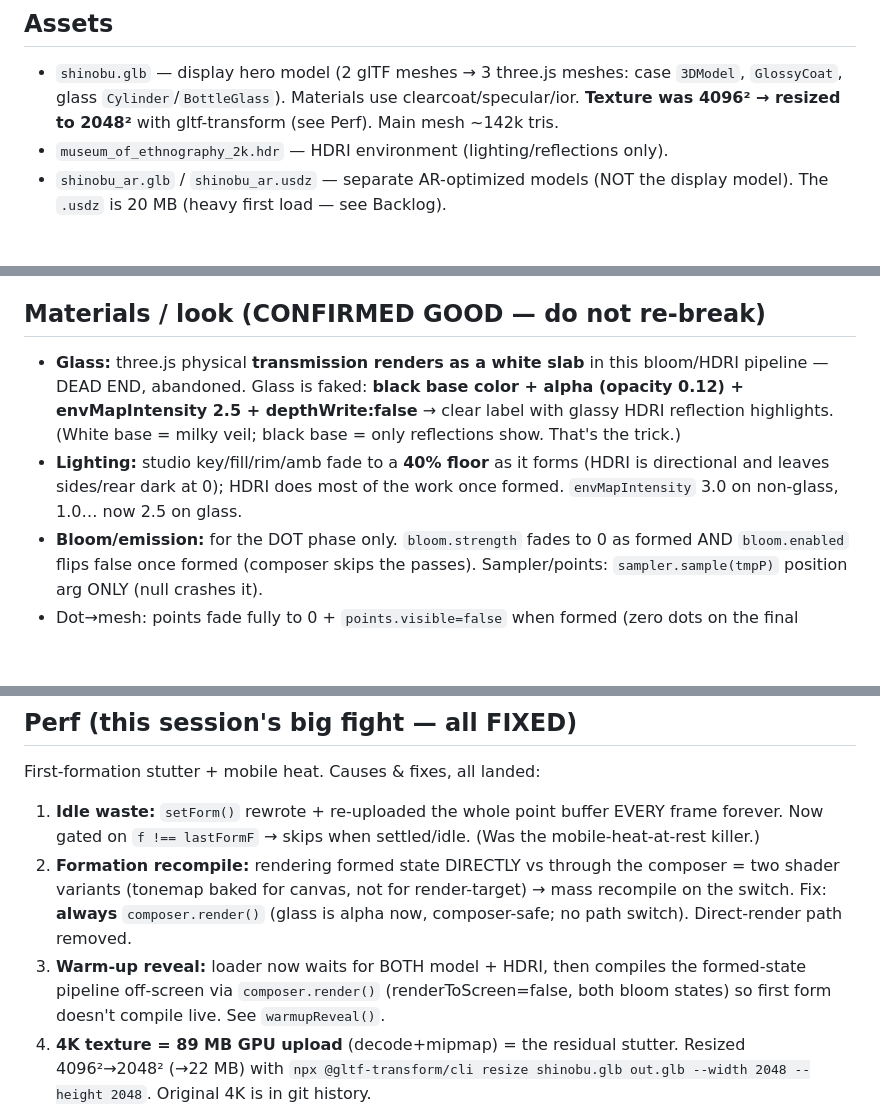
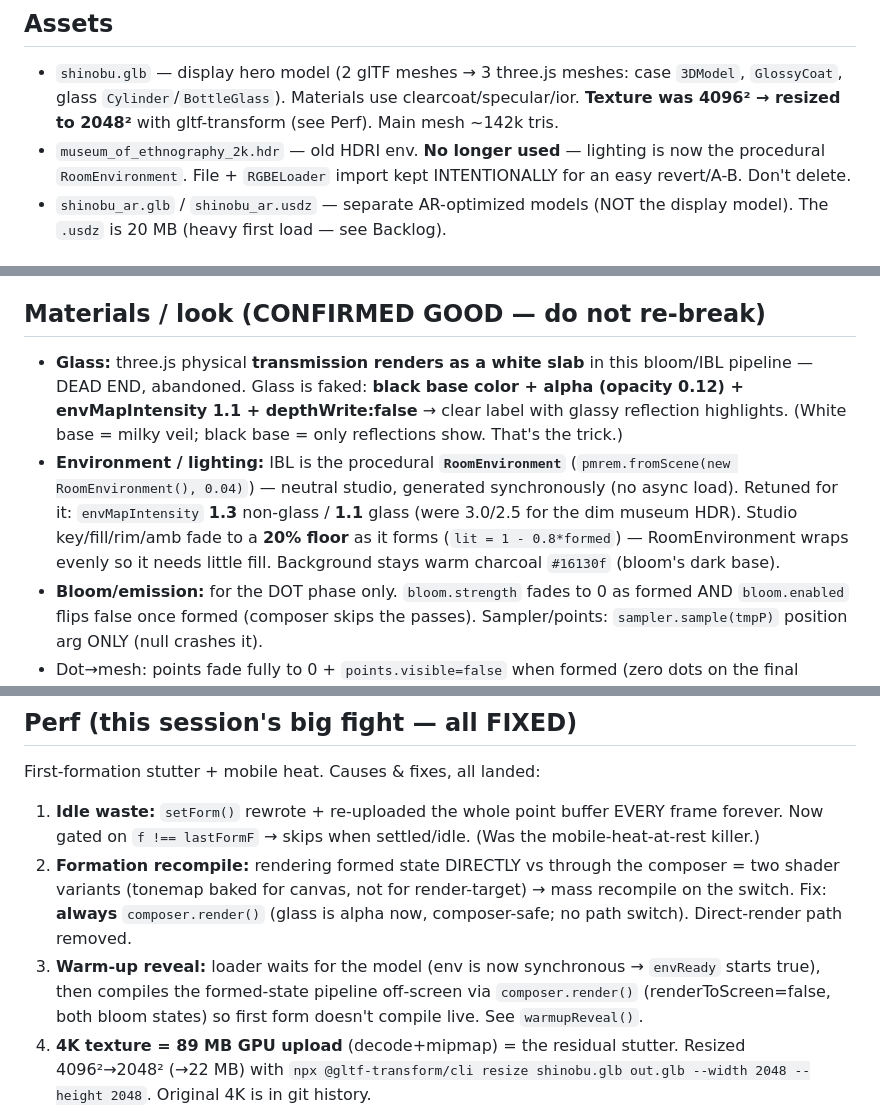
Before and after one commit to ektjio-code/xr_landing_page, a Markdown page: HANDOVER.md, 3 parts joined by grey strips. Drawn GitHub-style; blank space fills up the shorter version.

Commit message:
Handover: reflect RoomEnvironment swap + retuned lighting
Co-Authored-By: Claude Opus 4.8 <noreply@anthropic.com>

```diff
--- a/HANDOVER.md
+++ b/HANDOVER.md
@@ -18,7 +18,8 @@ Run over http (NOT file://): `python -m http.server 8000` in this folder → `ht
 - `shinobu.glb` — display hero model (2 glTF meshes → 3 three.js meshes: case `3DModel`, `GlossyCoat`,
   glass `Cylinder`/`BottleGlass`). Materials use clearcoat/specular/ior. **Texture was 4096² → resized
   to 2048²** with gltf-transform (see Perf). Main mesh ~142k tris.
-- `museum_of_ethnography_2k.hdr` — HDRI environment (lighting/reflections only).
+- `museum_of_ethnography_2k.hdr` — old HDRI env. **No longer used** — lighting is now the procedural
+  `RoomEnvironment`. File + `RGBELoader` import kept INTENTIONALLY for an easy revert/A-B. Don't delete.
 - `shinobu_ar.glb` / `shinobu_ar.usdz` — separate AR-optimized models (NOT the display model). The
   `.usdz` is 20 MB (heavy first load — see Backlog).
 
@@ -30,13 +31,15 @@ Run over http (NOT file://): `python -m http.server 8000` in this folder → `ht
   decide later, currently just dropped.)
 
 ## Materials / look (CONFIRMED GOOD — do not re-break)
-- **Glass:** three.js physical **transmission renders as a white slab** in this bloom/HDRI pipeline —
-  DEAD END, abandoned. Glass is faked: **black base color + alpha (opacity 0.12) + envMapIntensity 2.5 +
-  depthWrite:false** → clear label with glassy HDRI reflection highlights. (White base = milky veil; black
+- **Glass:** three.js physical **transmission renders as a white slab** in this bloom/IBL pipeline —
+  DEAD END, abandoned. Glass is faked: **black base color + alpha (opacity 0.12) + envMapIntensity 1.1 +
+  depthWrite:false** → clear label with glassy reflection highlights. (White base = milky veil; black
   base = only reflections show. That's the trick.)
-- **Lighting:** studio key/fill/rim/amb fade to a **40% floor** as it forms (HDRI is directional and
-  leaves sides/rear dark at 0); HDRI does most of the work once formed. `envMapIntensity` 3.0 on
-  non-glass, 1.0… now 2.5 on glass.
+- **Environment / lighting:** IBL is the procedural **`RoomEnvironment`** (`pmrem.fromScene(new
+  RoomEnvironment(), 0.04)`) — neutral studio, generated synchronously (no async load). Retuned for it:
+  `envMapIntensity` **1.3** non-glass / **1.1** glass (were 3.0/2.5 for the dim museum HDR). Studio
+  key/fill/rim/amb fade to a **20% floor** as it forms (`lit = 1 - 0.8*formed`) — RoomEnvironment wraps
+  evenly so it needs little fill. Background stays warm charcoal `#16130f` (bloom's dark base).
 - **Bloom/emission:** for the DOT phase only. `bloom.strength` fades to 0 as formed AND `bloom.enabled`
   flips false once formed (composer skips the passes). Sampler/points: `sampler.sample(tmpP)` position
   arg ONLY (null crashes it).
@@ -50,9 +53,9 @@ First-formation stutter + mobile heat. Causes & fixes, all landed:
 2. **Formation recompile:** rendering formed state DIRECTLY vs through the composer = two shader variants
    (tonemap baked for canvas, not for render-target) → mass recompile on the switch. Fix: **always**
    `composer.render()` (glass is alpha now, composer-safe; no path switch). Direct-render path removed.
-3. **Warm-up reveal:** loader now waits for BOTH model + HDRI, then compiles the formed-state pipeline
-   off-screen via `composer.render()` (renderToScreen=false, both bloom states) so first form doesn't
-   compile live. See `warmupReveal()`.
+3. **Warm-up reveal:** loader waits for the model (env is now synchronous → `envReady` starts true),
+   then compiles the formed-state pipeline off-screen via `composer.render()` (renderToScreen=false, both
+   bloom states) so first form doesn't compile live. See `warmupReveal()`.
 4. **4K texture = 89 MB GPU upload** (decode+mipmap) = the residual stutter. Resized 4096²→2048² (→22 MB)
    with `npx @gltf-transform/cli resize shinobu.glb out.glb --width 2048 --height 2048`. Original 4K is
    in git history.
```
